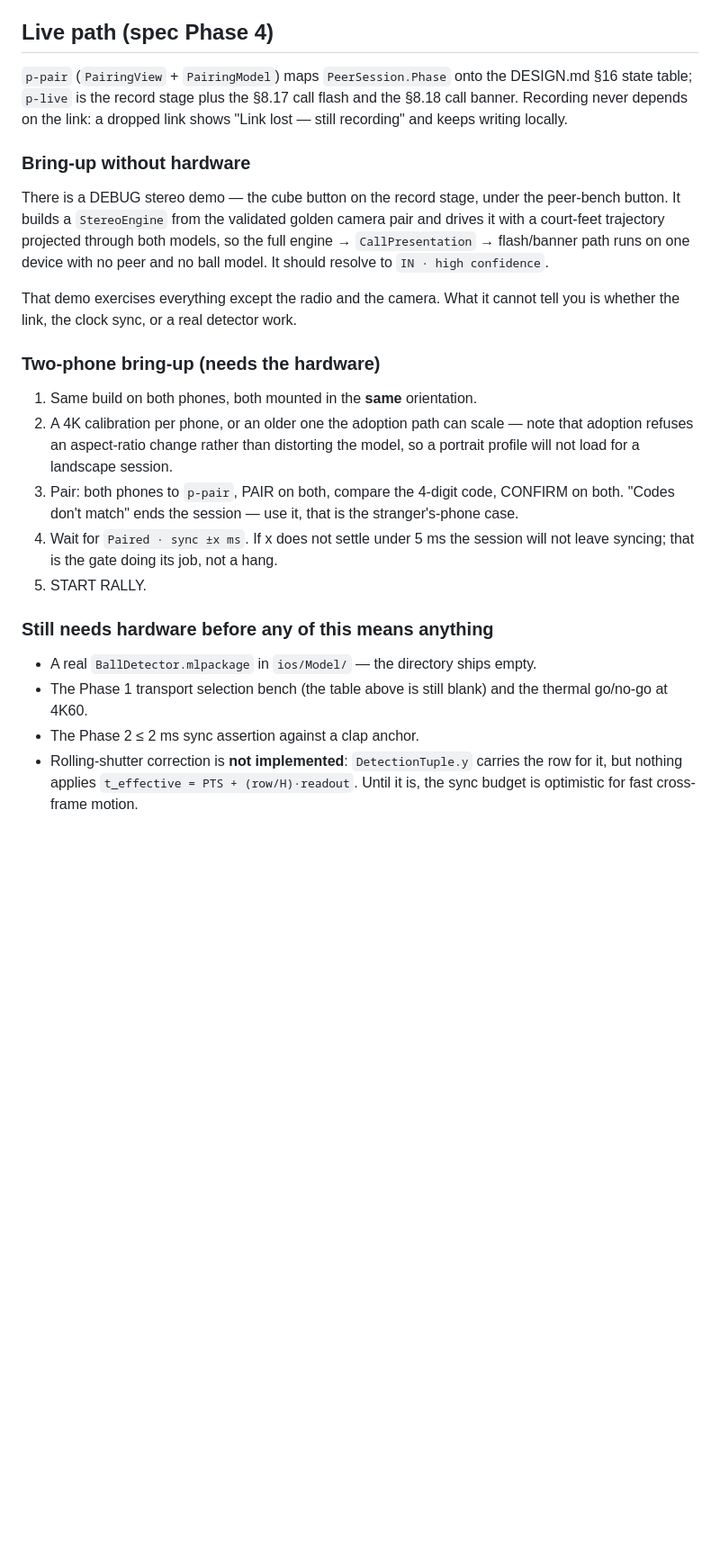
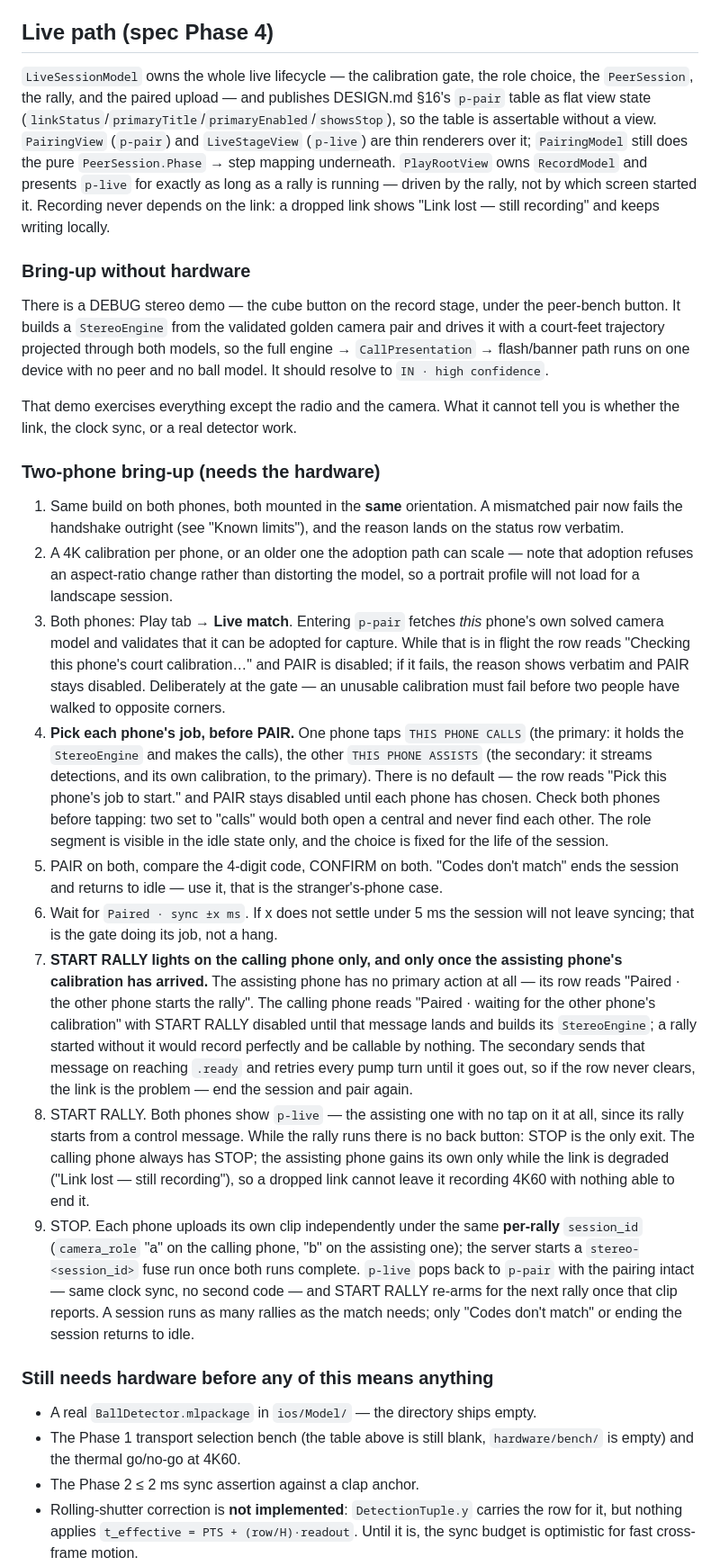
Before and after one commit to redcappyal/UCSC-AI-Project, a Markdown page: ios/PEER.md, the part around one of its changes. Shown at 90% size. Drawn GitHub-style; blank space fills up the shorter version.

Commit message:
docs(peer): live-path runbook for the wired-up entry point
PEER.md's two-phone bring-up predated the role picker, the calibration gate,
and the engine-ready gate on START RALLY. Rewrite it so someone with two
phones can actually follow it, and refresh "Still needs hardware" against
what is now true (the live path has only run over LoopbackTransport; the
orientation guard can fire but nothing exercises it; the Swift suite needs a
Mac). Also correct the "Live path" intro, which described p-pair as
PairingView + PairingModel and p-live as the record stage — both predate
LiveSessionModel owning the lifecycle and PlayRootView presenting p-live off
the rally rather than off the screen.

Add the Mac verification checklist. Task 11 ran on the Windows box, which has
no Swift toolchain and no venv, so the Swift suite, /verify, and the DEBUG
stereo demo were not run and are not claimed. The checklist is the handoff:
exact commands, what to watch for, and the findings the static pass turned up
so they are not rediscovered.

Co-Authored-By: Claude Opus 5 <noreply@anthropic.com>

```diff
--- a/ios/PEER.md
+++ b/ios/PEER.md
@@ -65,10 +65,17 @@ Do not add it before approval — Automatic signing fails for everyone.
 
 ## Live path (spec Phase 4)
 
-`p-pair` (`PairingView` + `PairingModel`) maps `PeerSession.Phase` onto the
-DESIGN.md §16 state table; `p-live` is the record stage plus the §8.17 call
-flash and the §8.18 call banner. Recording never depends on the link: a
-dropped link shows "Link lost — still recording" and keeps writing locally.
+`LiveSessionModel` owns the whole live lifecycle — the calibration gate, the
+role choice, the `PeerSession`, the rally, and the paired upload — and
+publishes DESIGN.md §16's `p-pair` table as flat view state
+(`linkStatus`/`primaryTitle`/`primaryEnabled`/`showsStop`), so the table is
+assertable without a view. `PairingView` (`p-pair`) and `LiveStageView`
+(`p-live`) are thin renderers over it; `PairingModel` still does the pure
+`PeerSession.Phase` → step mapping underneath. `PlayRootView` owns
+`RecordModel` and presents `p-live` for exactly as long as a rally is running
+— driven by the rally, not by which screen started it. Recording never depends
+on the link: a dropped link shows "Link lost — still recording" and keeps
+writing locally.
 
 ### Bring-up without hardware
 
@@ -83,22 +90,59 @@ tell you is whether the link, the clock sync, or a real detector work.
 
 ### Two-phone bring-up (needs the hardware)
 
-1. Same build on both phones, both mounted in the **same** orientation.
+1. Same build on both phones, both mounted in the **same** orientation. A
+   mismatched pair now fails the handshake outright (see "Known limits"), and
+   the reason lands on the status row verbatim.
 2. A 4K calibration per phone, or an older one the adoption path can scale —
    note that adoption refuses an aspect-ratio change rather than distorting
    the model, so a portrait profile will not load for a landscape session.
-3. Pair: both phones to `p-pair`, PAIR on both, compare the 4-digit code,
-   CONFIRM on both. "Codes don't match" ends the session — use it, that is the
+3. Both phones: Play tab → **Live match**. Entering `p-pair` fetches *this*
+   phone's own solved camera model and validates that it can be adopted for
+   capture. While that is in flight the row reads "Checking this phone's court
+   calibration…" and PAIR is disabled; if it fails, the reason shows verbatim
+   and PAIR stays disabled. Deliberately at the gate — an unusable calibration
+   must fail before two people have walked to opposite corners.
+4. **Pick each phone's job, before PAIR.** One phone taps `THIS PHONE CALLS`
+   (the primary: it holds the `StereoEngine` and makes the calls), the other
+   `THIS PHONE ASSISTS` (the secondary: it streams detections, and its own
+   calibration, to the primary). There is no default — the row reads "Pick this
+   phone's job to start." and PAIR stays disabled until each phone has chosen.
+   Check both phones before tapping: two set to "calls" would both open a
+   central and never find each other. The role segment is visible in the idle
+   state only, and the choice is fixed for the life of the session.
+5. PAIR on both, compare the 4-digit code, CONFIRM on both. "Codes don't
+   match" ends the session and returns to idle — use it, that is the
    stranger's-phone case.
-4. Wait for `Paired · sync ±x ms`. If x does not settle under 5 ms the session
+6. Wait for `Paired · sync ±x ms`. If x does not settle under 5 ms the session
    will not leave syncing; that is the gate doing its job, not a hang.
-5. START RALLY.
+7. **START RALLY lights on the calling phone only, and only once the assisting
+   phone's calibration has arrived.** The assisting phone has no primary action
+   at all — its row reads "Paired · the other phone starts the rally". The
+   calling phone reads "Paired · waiting for the other phone's calibration"
+   with START RALLY disabled until that message lands and builds its
+   `StereoEngine`; a rally started without it would record perfectly and be
+   callable by nothing. The secondary sends that message on reaching `.ready`
+   and retries every pump turn until it goes out, so if the row never clears,
+   the link is the problem — end the session and pair again.
+8. START RALLY. Both phones show `p-live` — the assisting one with no tap on
+   it at all, since its rally starts from a control message. While the rally
+   runs there is no back button: STOP is the only exit. The calling phone
+   always has STOP; the assisting phone gains its own only while the link is
+   degraded ("Link lost — still recording"), so a dropped link cannot leave it
+   recording 4K60 with nothing able to end it.
+9. STOP. Each phone uploads its own clip independently under the same
+   **per-rally** `session_id` (`camera_role` "a" on the calling phone, "b" on
+   the assisting one); the server starts a `stereo-<session_id>` fuse run once
+   both runs complete. `p-live` pops back to `p-pair` with the pairing intact —
+   same clock sync, no second code — and START RALLY re-arms for the next rally
+   once that clip reports. A session runs as many rallies as the match needs;
+   only "Codes don't match" or ending the session returns to idle.
 
 ### Still needs hardware before any of this means anything
 
 - A real `BallDetector.mlpackage` in `ios/Model/` — the directory ships empty.
-- The Phase 1 transport selection bench (the table above is still blank) and
-  the thermal go/no-go at 4K60.
+- The Phase 1 transport selection bench (the table above is still blank,
+  `hardware/bench/` is empty) and the thermal go/no-go at 4K60.
 - The Phase 2 ≤ 2 ms sync assertion against a clap anchor.
 - Rolling-shutter correction is **not implemented**: `DetectionTuple.y` carries
   the row for it, but nothing applies `t_effective = PTS + (row/H)·readout`.
```
Also changed, not shown: other parts of ios/PEER.md (+10 -0 lines), 1 other file.
